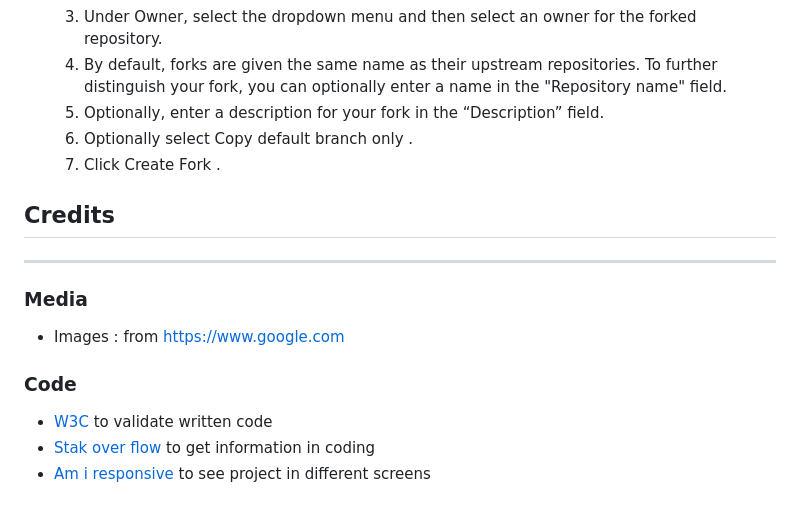
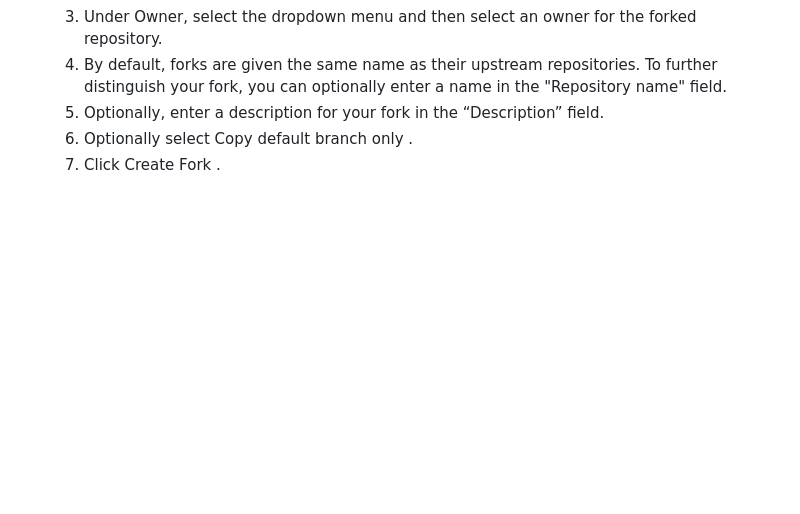
Before and after one commit to mohanadpro/resturant-booking-table, a Markdown page: README.md, the part around one of its changes. GitHub-like rendering; blank space fills up the shorter version.

```diff
--- a/README.md
+++ b/README.md
@@ -116,12 +115,3 @@ We believe that every meal is a celebration. Whether you're planning a romantic
     5. Optionally, enter a description for your fork in the “Description” field.
     6. Optionally select Copy default branch only .
     7. Click Create Fork .
-
-## Credits
----
-### Media
-* Images : from https://www.google.com
-### Code
-* [W3C](https://validator.w3.org/) to validate written code
-* [Stak over flow](https://stackoverflow.com/) to get information in coding
-* [Am i responsive](https://ui.dev/amiresponsive) to see project in different screens
```
Also changed, not shown: other parts of README.md (+0 -1 lines).
